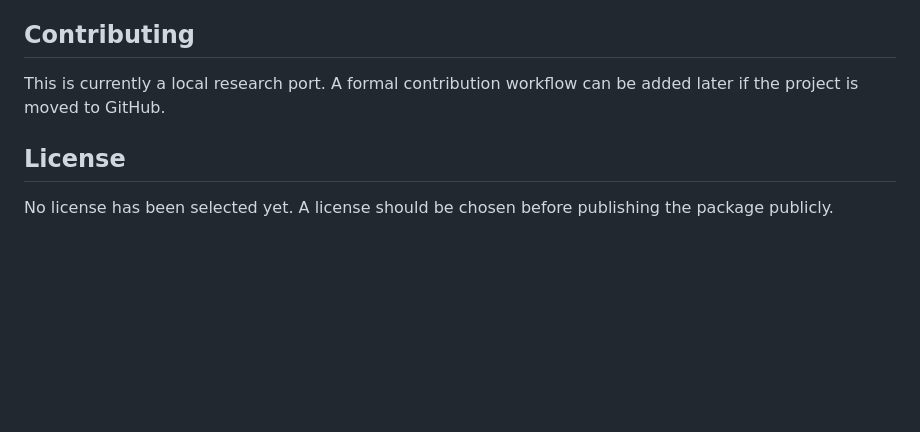
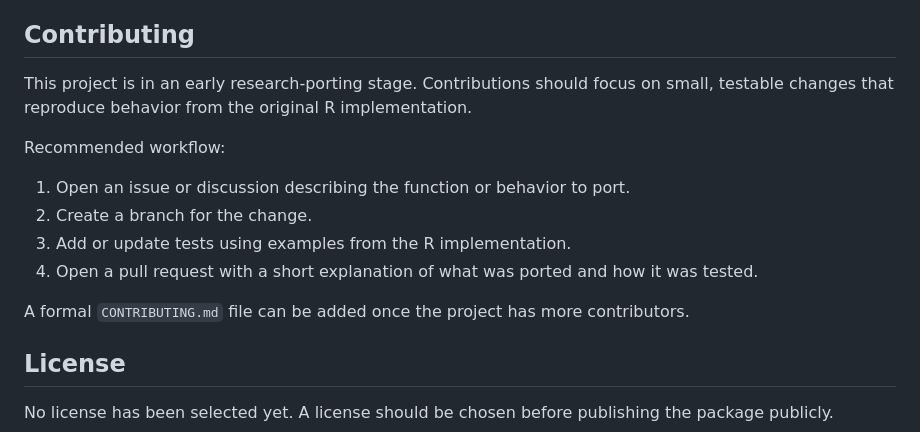
Before and after one commit to rares8283682/socialranking-python, a Markdown page: README.md, the part around the change. Drawn GitHub-style; blank space fills up the shorter version.

Commit message:
Revise contributing section in README.md
Updated contributing guidelines to focus on small, testable changes and outlined a recommended workflow for contributions.

```diff
--- a/README.md
+++ b/README.md
@@ -115,7 +115,16 @@ Future documentation may include:
 
 ## Contributing
 
-This is currently a local research port. A formal contribution workflow can be added later if the project is moved to GitHub.
+This project is in an early research-porting stage. Contributions should focus on small, testable changes that reproduce behavior from the original R implementation.
+
+Recommended workflow:
+
+1. Open an issue or discussion describing the function or behavior to port.
+2. Create a branch for the change.
+3. Add or update tests using examples from the R implementation.
+4. Open a pull request with a short explanation of what was ported and how it was tested.
+
+A formal `CONTRIBUTING.md` file can be added once the project has more contributors.
 
 ## License
 
```
